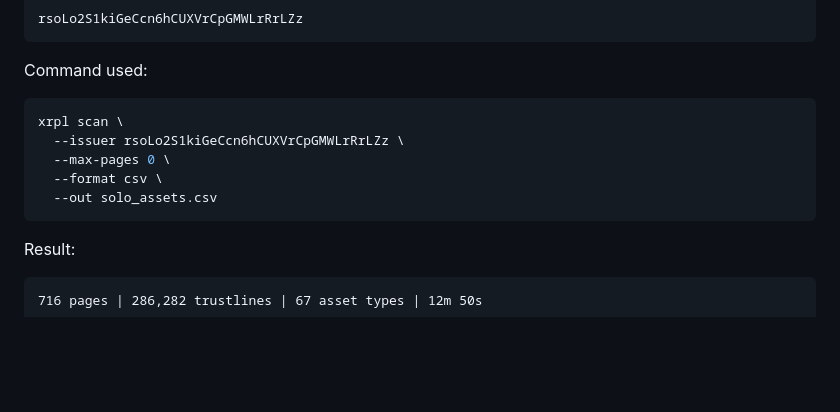
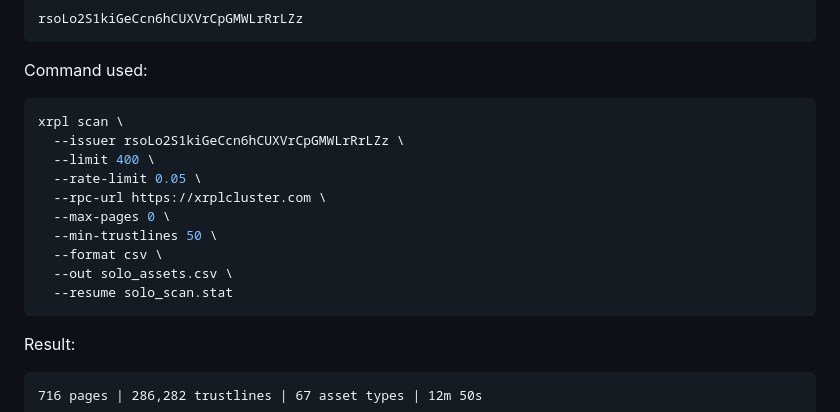
Before and after one commit to yuandong0504/xrpl-asset-monitor, a Markdown page: README.md, the part around the change. Drawn GitHub-style; blank space fills up the shorter version.

````diff
--- a/README.md
+++ b/README.md
@@ -376,9 +376,14 @@ Command used:
 ```bash
 xrpl scan \
   --issuer rsoLo2S1kiGeCcn6hCUXVrCpGMWLrRrLZz \
+  --limit 400 \
+  --rate-limit 0.05 \
+  --rpc-url https://xrplcluster.com \
   --max-pages 0 \
+  --min-trustlines 50 \
   --format csv \
-  --out solo_assets.csv
+  --out solo_assets.csv \
+  --resume solo_scan.stat
 ```
 
 Result:
````
